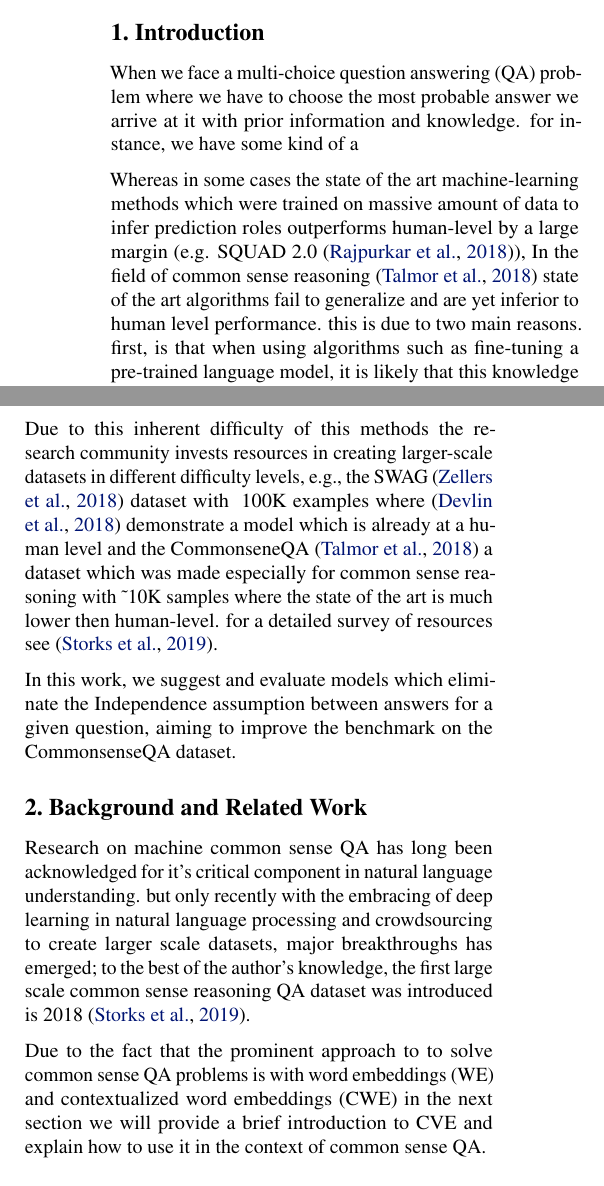
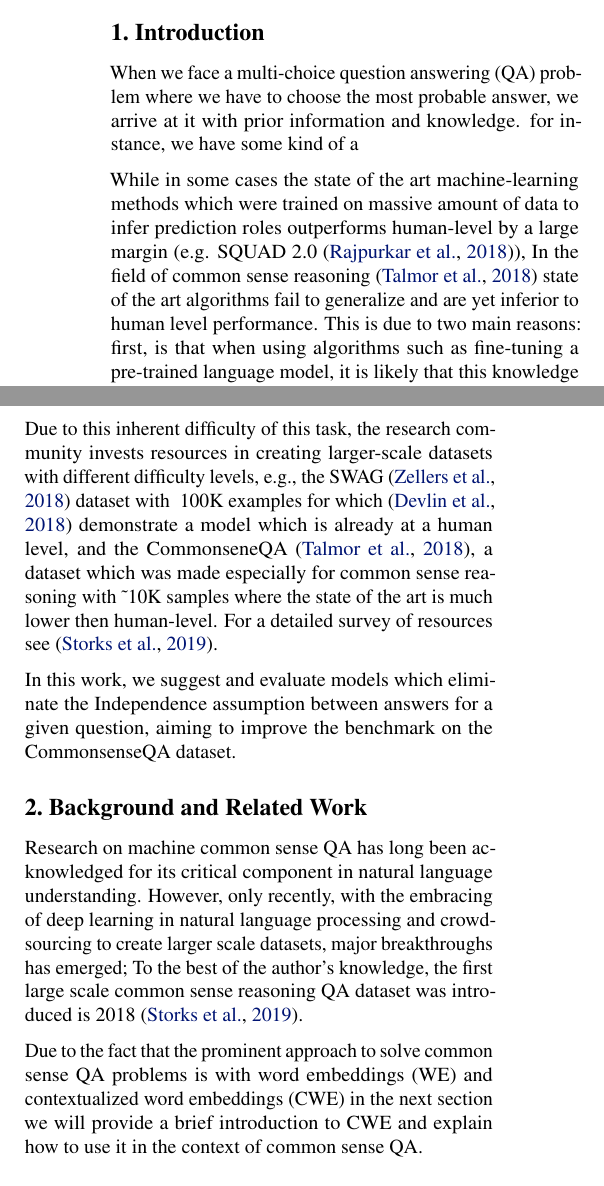
Before and after one commit to AfekIlayAdler/UNI-2019-NLP-Project, a LaTeX paper (paper/paper.tex): two parts of the columns of page 1 of 6, joined at a grey line, cut so that both start at the same text. Compiled offline with pdfLaTeX.

Commit message:
Style comments from my earlier commit

```diff
--- a/paper/paper.tex
+++ b/paper/paper.tex
@@ -33,7 +33,7 @@ text width=5em, text centered, rounded corners, minimum height=4em, minimum widt
 % please comment out the following usepackage line and replace
 % \usepackage{icml2019} with \usepackage[nohyperref]{icml2019} above.
 \usepackage{hyperref}
-
+\usepackage{mathtools}
 % Attempt to make hyperref and algorithmic work together better:
 \newcommand{\theHalgorithm}{\arabic{algorithm}}
 
@@ -108,22 +108,23 @@ We test ourselves on the challenging CommonsenseQA dataset and show that althoug
 \end{abstract}
 
 \section{Introduction}
-When we face a multi-choice question answering (QA) problem where we have to choose the most
-probable answer we arrive at it with prior information and knowledge. for instance, we have some kind of a
+When we face a multi-choice question answering (QA) problem where we have to choose the most probable answer, we arrive at it with prior information and knowledge. for instance, we have some kind of a
 
-Whereas in some cases the state of the art machine-learning methods which were trained on massive amount of data to infer prediction roles
+% TODO: Complete the previous sentence??
+
+While in some cases the state of the art machine-learning methods which were trained on massive amount of data to infer prediction roles
 outperforms human-level by a large margin (e.g. SQUAD 2.0 \cite{rajpurkar2018know}),
 In the field of common sense reasoning  \cite{talmor2018commonsenseqa} state of the art algorithms fail to generalize and are yet inferior to human level performance.
-this is due to two main reasons. first, is that when using algorithms such as fine-tuning a pre-trained language model, it is likely that this knowledge (common sense) does not exist explicitly in the pre training corpus. and second, is due to the fact that creating massive datasets for this purpose solely is hard, and developed only in the last years mostly by crowdsourcing.
+This is due to two main reasons: first, is that when using algorithms such as fine-tuning a pre-trained language model, it is likely that this knowledge (common sense) does not exist explicitly in the pre training corpus, and second, is due to the fact that creating massive datasets for this purpose solely is hard, and developed only in the last years mostly by crowdsourcing.
 
-Due to this inherent difficulty of this methods the research community invests resources in creating larger-scale datasets in different difficulty levels, e.g., the SWAG \cite{zellers2018swag} dataset with ~100K examples where \cite{devlin2018bert} demonstrate a model which is already at a human level and the CommonseneQA \cite{talmor2018commonsenseqa} a dataset which was made especially for common sense reasoning with \~{}10K samples where the state of the art is much lower then human-level. for a detailed survey of resources see \cite{storks2019commonsense}.
+Due to this inherent difficulty of this task, the research community invests resources in creating larger-scale datasets with different difficulty levels, e.g., the SWAG \cite{zellers2018swag} dataset with ~100K examples for which \cite{devlin2018bert} demonstrate a model which is already at a human level, and the CommonseneQA \cite{talmor2018commonsenseqa}, a dataset which was made especially for common sense reasoning with \~{}10K samples where the state of the art is much lower then human-level. For a detailed survey of resources see \cite{storks2019commonsense}.
 
 In this work, we suggest and evaluate models which eliminate the Independence assumption between answers for a given question, aiming to improve the benchmark on the CommonsenseQA dataset.
 
 \section{Background and Related Work}
-Research on machine common sense QA has long been acknowledged for it's critical component in natural language understanding. but only recently with the embracing of deep learning in natural language processing and crowdsourcing to create larger scale datasets, major breakthroughs has emerged; to the best of the author's knowledge, the first large scale common sense reasoning QA dataset was introduced is 2018 \cite{storks2019commonsense}.
+Research on machine common sense QA has long been acknowledged for its critical component in natural language understanding. However, only recently, with the embracing of deep learning in natural language processing and crowdsourcing to create larger scale datasets, major breakthroughs has emerged; To the best of the author's knowledge, the first large scale common sense reasoning QA dataset was introduced is 2018 \cite{storks2019commonsense}.
 
-Due to the fact that the prominent approach to to solve common sense QA problems is with word embeddings (WE) and contextualized word embeddings (CWE) in the next section we will provide a brief introduction to CVE and explain how to use it in the context of common sense QA.
+Due to the fact that the prominent approach to solve common sense QA problems is with word embeddings (WE) and contextualized word embeddings (CWE) in the next section we will provide a brief introduction to CWE and explain how to use it in the context of common sense QA.
 
 % We would like to note that this paper address specifically solutions for multi-choice QA with common sense reasoning and not closely related themes such as visual commonsense reasoning or co reference resolution.
 
```
